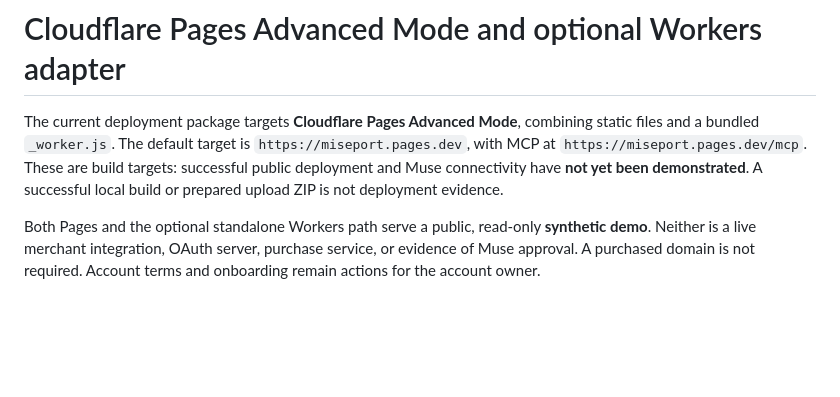
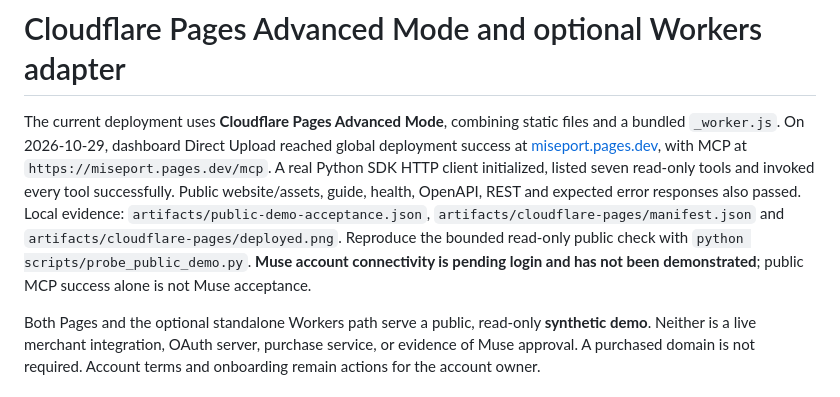
Before and after one commit to Siyuan-chat/miseport, a Markdown page: docs/CLOUDFLARE.md, the part around the change. Rendered like a GitHub page; blank space fills up the shorter version.

Commit message:
Record public deployment acceptance and eight passing CI jobs [skip ci]

```diff
--- a/docs/CLOUDFLARE.md
+++ b/docs/CLOUDFLARE.md
@@ -1,6 +1,6 @@
 # Cloudflare Pages Advanced Mode and optional Workers adapter
 
-The current deployment package targets **Cloudflare Pages Advanced Mode**, combining static files and a bundled `_worker.js`. The default target is `https://miseport.pages.dev`, with MCP at `https://miseport.pages.dev/mcp`. These are build targets: successful public deployment and Muse connectivity have **not yet been demonstrated**. A successful local build or prepared upload ZIP is not deployment evidence.
+The current deployment uses **Cloudflare Pages Advanced Mode**, combining static files and a bundled `_worker.js`. On 2026-10-29, dashboard Direct Upload reached global deployment success at [miseport.pages.dev](https://miseport.pages.dev), with MCP at `https://miseport.pages.dev/mcp`. A real Python SDK HTTP client initialized, listed seven read-only tools and invoked every tool successfully. Public website/assets, guide, health, OpenAPI, REST and expected error responses also passed. Local evidence: `artifacts/public-demo-acceptance.json`, `artifacts/cloudflare-pages/manifest.json` and `artifacts/cloudflare-pages/deployed.png`. Reproduce the bounded read-only public check with `python scripts/probe_public_demo.py`. **Muse account connectivity is pending login and has not been demonstrated**; public MCP success alone is not Muse acceptance.
 
 Both Pages and the optional standalone Workers path serve a public, read-only **synthetic demo**. Neither is a live merchant integration, OAuth server, purchase service, or evidence of Muse approval. A purchased domain is not required. Account terms and onboarding remain actions for the account owner.
 
```
Also changed, not shown: PROJECT_STATUS.md (+3 -3 lines).
